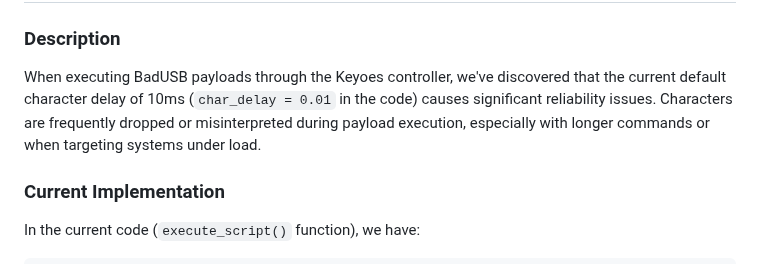
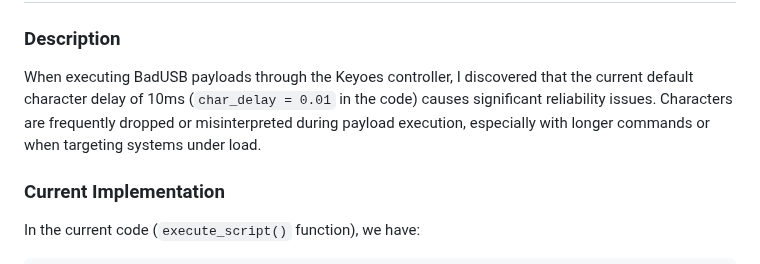
Before and after one commit to Keyoes/Raspberry-pi-pico-2-W-bad-usb-wireless, a Markdown page: README.md, the part around the change. Drawn GitHub-style.

```diff
--- a/README.md
+++ b/README.md
@@ -489,7 +489,7 @@ ENTER
 ## Bug: CHAR_DELAY should have a minimum of 30ms to prevent data loss in BadUSB payloads
 
 ### Description
-When executing BadUSB payloads through the Keyoes controller, we've discovered that the current default character delay of 10ms (`char_delay = 0.01` in the code) causes significant reliability issues. Characters are frequently dropped or misinterpreted during payload execution, especially with longer commands or when targeting systems under load.
+When executing BadUSB payloads through the Keyoes controller, I discovered that the current default character delay of 10ms (`char_delay = 0.01` in the code) causes significant reliability issues. Characters are frequently dropped or misinterpreted during payload execution, especially with longer commands or when targeting systems under load.
 
 ### Current Implementation
 In the current code (`execute_script()` function), we have:
```
